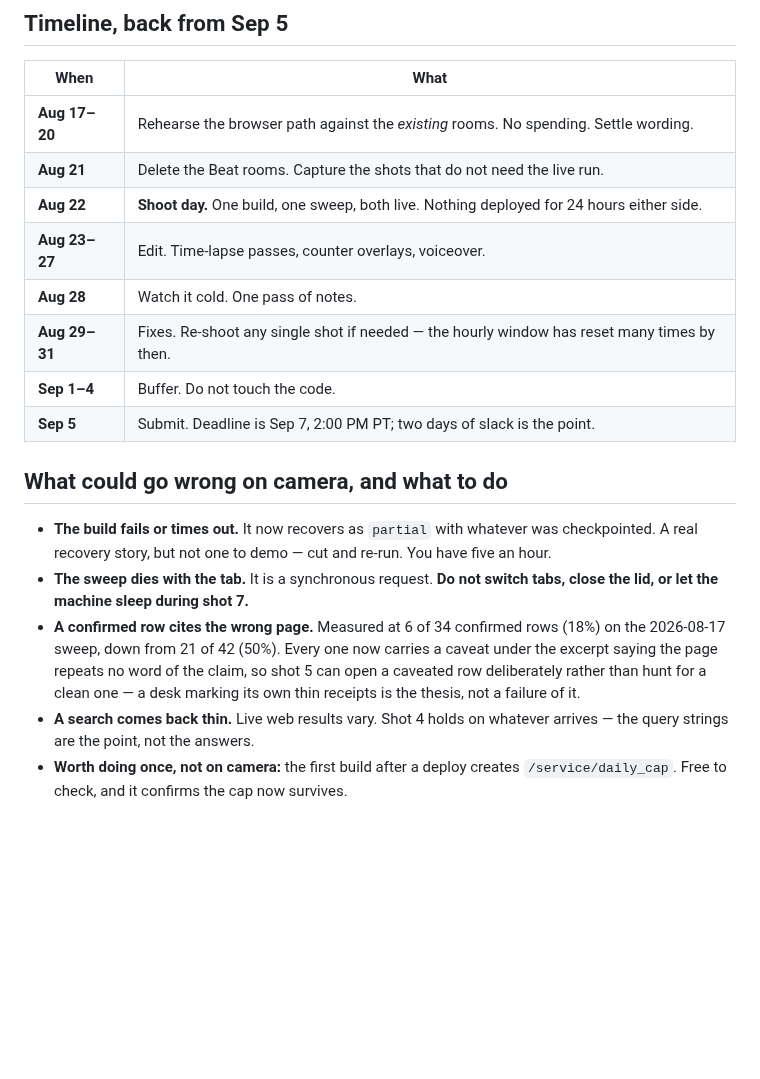
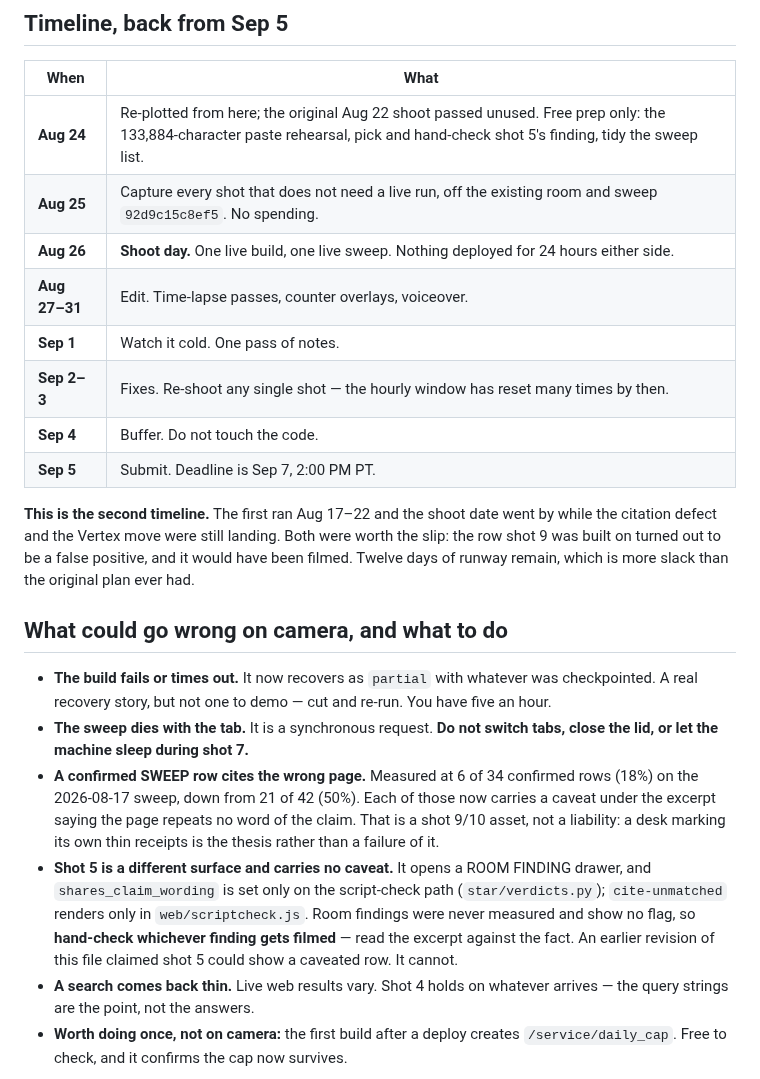
Before and after one commit to estevanhernandez-stack-ed/STAR, a Markdown page: docs/video-plan-2026-08-16.md, the part around the change. GitHub-like rendering; blank space fills up the shorter version.

Commit message:
Second timeline, and shot 5 does not show a caveat
The Aug 22 shoot passed while the citation defect and the Vertex move
were still landing. Re-plotted from 2026-08-24: prep today, capture the
static shots the 25th, shoot the 26th, submit Sep 5 against a Sep 7
deadline. Twelve days of runway, which is more slack than the first plan
ever had. The slip paid for itself — the row shot 9 was built on turned
out to be a false positive and would have been filmed.

CORRECTION, and it was mine, made earlier today in this same file. A
revision claimed shot 5 could deliberately open a caveated row. It
cannot. Shot 5 opens a ROOM FINDING drawer, and the caveat exists only
on the script-check path: `shares_claim_wording` is set in
star/verdicts.py and nowhere else, and `cite-unmatched` renders only in
web/scriptcheck.js. Room findings carry citations from the same ledger
but were never measured and show no flag. The 18% belongs to shot 9/10,
where it is an asset rather than a liability.

So shot 5 needs its finding hand-checked, and two are checked and ready,
both from the logistics drawer of room 1fd837bdd99e:

  The Liverpool-to-Hamburg minibus journey, four sources. Beatles Bible
  "16 August 1960: Travel: Liverpool to Hamburg" and Beatles Story "The
  man who drove The Beatles to Hamburg" are both dated, both exactly on
  the fact. This is the pick — it is also the journey the story is about.

  The Liverpool Corporation double-deckers, two sources. The Wikipedia
  excerpt names Liverpool Corporation Transport outright, which is the
  rare case where the quoted passage proves the claim on screen with no
  reading required.

Co-Authored-By: Claude Opus 5 <noreply@anthropic.com>

```diff
--- a/docs/video-plan-2026-08-16.md
+++ b/docs/video-plan-2026-08-16.md
@@ -140,14 +140,20 @@ and re-shot freely.
 
 | When | What |
 |---|---|
-| **Aug 17–20** | Rehearse the browser path against the *existing* rooms. No spending. Settle wording. |
-| **Aug 21** | Delete the Beat rooms. Capture the shots that do not need the live run. |
-| **Aug 22** | **Shoot day.** One build, one sweep, both live. Nothing deployed for 24 hours either side. |
-| **Aug 23–27** | Edit. Time-lapse passes, counter overlays, voiceover. |
-| **Aug 28** | Watch it cold. One pass of notes. |
-| **Aug 29–31** | Fixes. Re-shoot any single shot if needed — the hourly window has reset many times by then. |
-| **Sep 1–4** | Buffer. Do not touch the code. |
-| **Sep 5** | Submit. Deadline is Sep 7, 2:00 PM PT; two days of slack is the point. |
+| **Aug 24** | Re-plotted from here; the original Aug 22 shoot passed unused. Free prep only: the 133,884-character paste rehearsal, pick and hand-check shot 5's finding, tidy the sweep list. |
+| **Aug 25** | Capture every shot that does not need a live run, off the existing room and sweep `92d9c15c8ef5`. No spending. |
+| **Aug 26** | **Shoot day.** One live build, one live sweep. Nothing deployed for 24 hours either side. |
+| **Aug 27–31** | Edit. Time-lapse passes, counter overlays, voiceover. |
+| **Sep 1** | Watch it cold. One pass of notes. |
+| **Sep 2–3** | Fixes. Re-shoot any single shot — the hourly window has reset many times by then. |
+| **Sep 4** | Buffer. Do not touch the code. |
+| **Sep 5** | Submit. Deadline is Sep 7, 2:00 PM PT. |
+
+**This is the second timeline.** The first ran Aug 17–22 and the shoot date went
+by while the citation defect and the Vertex move were still landing. Both were
+worth the slip: the row shot 9 was built on turned out to be a false positive,
+and it would have been filmed. Twelve days of runway remain, which is more slack
+than the original plan ever had.
 
 ## What could go wrong on camera, and what to do
 
@@ -156,12 +162,18 @@ and re-shot freely.
   You have five an hour.
 - **The sweep dies with the tab.** It is a synchronous request. **Do not switch
   tabs, close the lid, or let the machine sleep during shot 7.**
-- **A confirmed row cites the wrong page.** Measured at 6 of 34 confirmed rows
-  (18%) on the 2026-08-17 sweep, down from 21 of 42 (50%). Every one now
-  carries a caveat under the excerpt saying the page repeats no word of the
-  claim, so shot 5 can open a caveated row deliberately rather than hunt for a
-  clean one — a desk marking its own thin receipts is the thesis, not a
-  failure of it.
+- **A confirmed SWEEP row cites the wrong page.** Measured at 6 of 34 confirmed
+  rows (18%) on the 2026-08-17 sweep, down from 21 of 42 (50%). Each of those
+  now carries a caveat under the excerpt saying the page repeats no word of the
+  claim. That is a shot 9/10 asset, not a liability: a desk marking its own thin
+  receipts is the thesis rather than a failure of it.
+- **Shot 5 is a different surface and carries no caveat.** It opens a ROOM
+  FINDING drawer, and `shares_claim_wording` is set only on the script-check
+  path (`star/verdicts.py`); `cite-unmatched` renders only in
+  `web/scriptcheck.js`. Room findings were never measured and show no flag, so
+  **hand-check whichever finding gets filmed** — read the excerpt against the
+  fact. An earlier revision of this file claimed shot 5 could show a caveated
+  row. It cannot.
 - **A search comes back thin.** Live web results vary. Shot 4 holds on whatever
   arrives — the query strings are the point, not the answers.
 - **Worth doing once, not on camera:** the first build after a deploy creates
```
